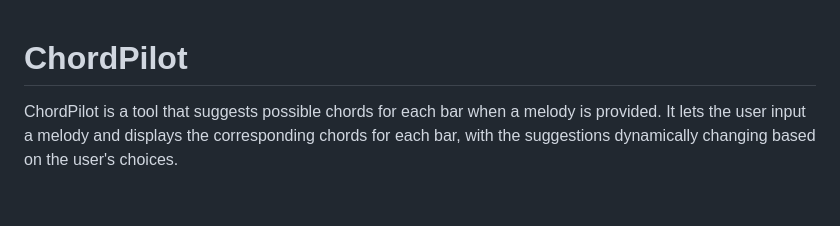
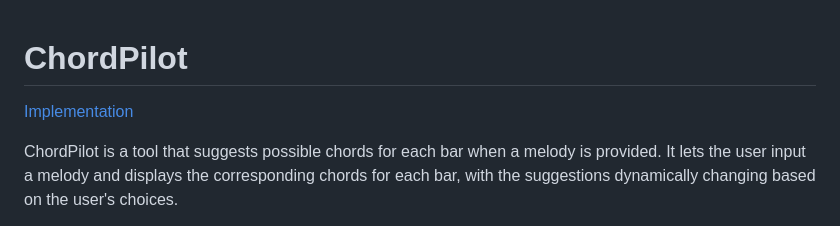
Before and after one commit to madhavgopi3/ChordPilot, a Markdown page: README.md, the part around the change. Rendered like a GitHub page; blank space fills up the shorter version.

```diff
--- a/README.md
+++ b/README.md
@@ -1,4 +1,6 @@
 # ChordPilot
+
+[Implementation](#Implementation)
 
 ChordPilot is a tool that suggests possible chords for each bar when a melody is provided. It lets the user input a melody and displays the corresponding chords for each bar, with the suggestions dynamically changing based on the user's choices.
 
```
